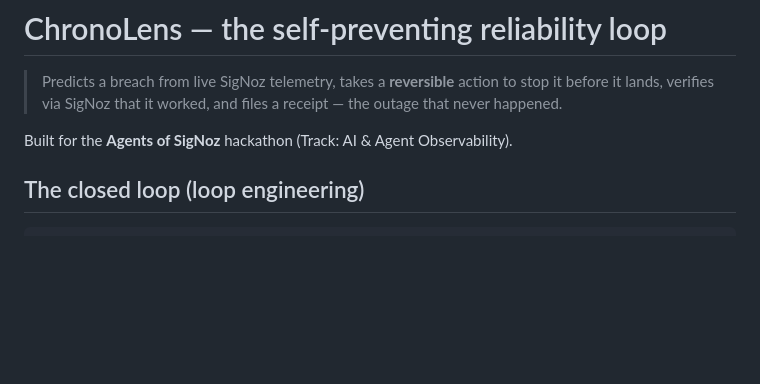
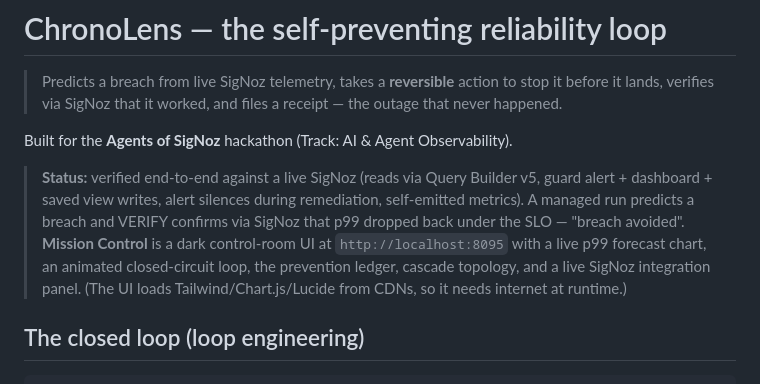
Before and after one commit to greninja-op/ChronoLens, a Markdown page: README.md, the part around the change. Drawn GitHub-style; blank space fills up the shorter version.

Commit message:
ChronoLens README: add live-verified status + Mission Control UI note

````diff
--- a/README.md
+++ b/README.md
@@ -3,6 +3,8 @@
 > Predicts a breach from live SigNoz telemetry, takes a **reversible** action to stop it before it lands, verifies via SigNoz that it worked, and files a receipt — the outage that never happened.
 
 Built for the **Agents of SigNoz** hackathon (Track: AI & Agent Observability).
+
+> **Status:** verified end-to-end against a live SigNoz (reads via Query Builder v5, guard alert + dashboard + saved view writes, alert silences during remediation, self-emitted metrics). A managed run predicts a breach and VERIFY confirms via SigNoz that p99 dropped back under the SLO — "breach avoided". **Mission Control** is a dark control-room UI at `http://localhost:8095` with a live p99 forecast chart, an animated closed-circuit loop, the prevention ledger, cascade topology, and a live SigNoz integration panel. (The UI loads Tailwind/Chart.js/Lucide from CDNs, so it needs internet at runtime.)
 
 ## The closed loop (loop engineering)
 ```
````
